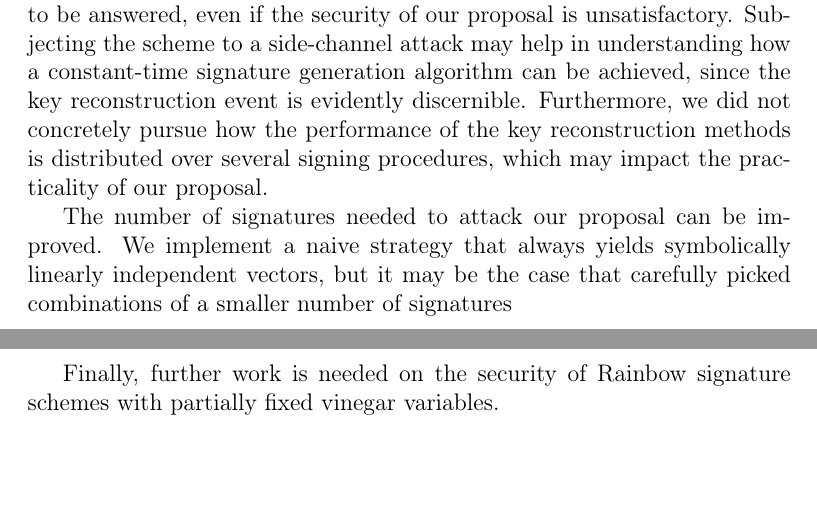
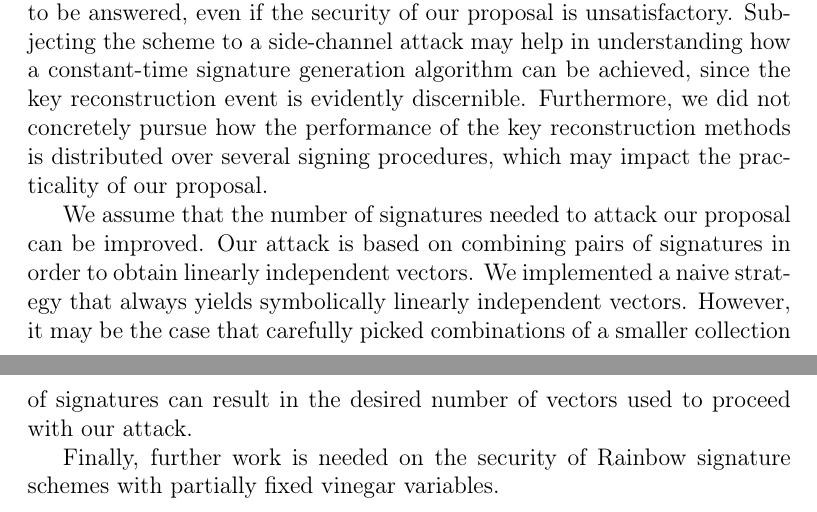
Before and after one commit to zambonin/msc, a LaTeX thesis (main.tex): two parts of pages 64 and 65 of 72, joined at a grey line, cut so that both start at the same text, the shorter picture padded with empty space. Compiled offline with pdfLaTeX.

Commit message:
overleaf_to_git: update main.tex from r15566 to r15592

```diff
--- a/main.tex
+++ b/main.tex
@@ -1539,7 +1539,7 @@ We also argue that there is room for a stronger characterization of the security
 
 By reducing the scope to our scheme, there are still useful propositions to be answered, even if the security of our proposal is unsatisfactory. Subjecting the scheme to a side-channel attack may help in understanding how a constant-time signature generation algorithm can be achieved, since the key reconstruction event is evidently discernible. Furthermore, we did not concretely pursue how the performance of the key reconstruction methods is distributed over several signing procedures, which may impact the practicality of our proposal.
 
-The number of signatures needed to attack our proposal can be improved. We implement a naive strategy that always yields symbolically linearly independent vectors, but it may be the case that carefully picked combinations of a smaller number of signatures
+We assume that the number of signatures needed to attack our proposal can be improved. Our attack is based on combining pairs of signatures in order to obtain linearly independent vectors. We implemented a naive strategy that always yields symbolically linearly independent vectors. However, it may be the case that carefully picked combinations of a smaller collection of signatures can result in the desired number of vectors used to proceed with our attack.
 
 Finally, further work is needed on the security of Rainbow signature schemes with partially fixed vinegar variables.
 
```
